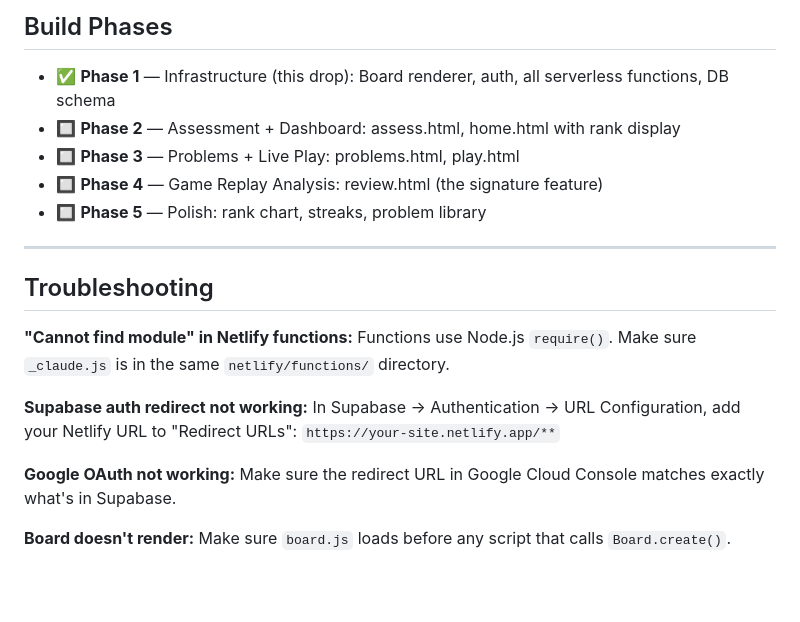
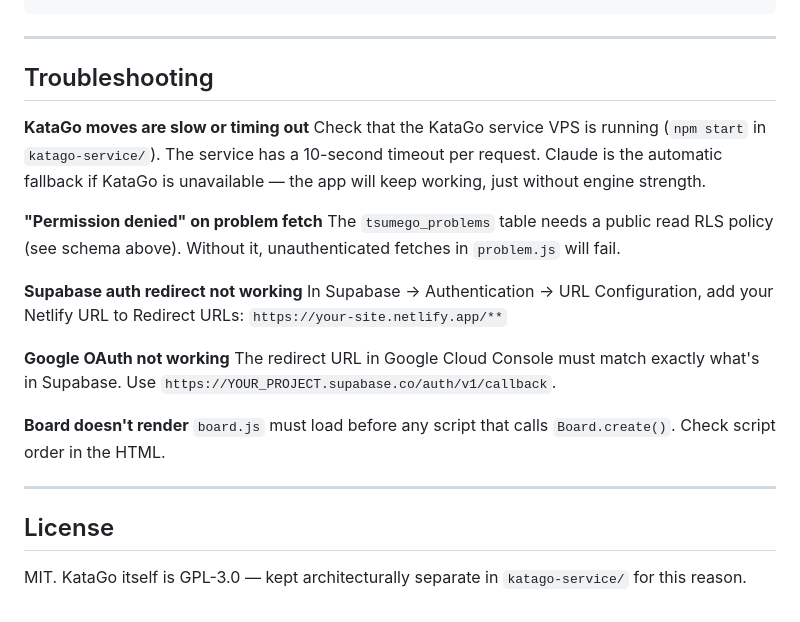
Before and after one commit to Zakkenroller/goxira, a Markdown page: README.md, the part around one of its changes. GitHub-like rendering; blank space fills up the shorter version.

````diff
--- a/README.md
+++ b/README.md
@@ -127,26 +146,26 @@ igo-tutor/
 ```
-
-## Build Phases
-
-- ✅ **Phase 1** — Infrastructure (this drop): Board renderer, auth, all serverless functions, DB schema
-- 🔲 **Phase 2** — Assessment + Dashboard: assess.html, home.html with rank display
-- 🔲 **Phase 3** — Problems + Live Play: problems.html, play.html
-- 🔲 **Phase 4** — Game Replay Analysis: review.html (the signature feature)
-- 🔲 **Phase 5** — Polish: rank chart, streaks, problem library
 
 ---
 
 ## Troubleshooting
 
-**"Cannot find module" in Netlify functions:**
-Functions use Node.js `require()`. Make sure `_claude.js` is in the same `netlify/functions/` directory.
+**KataGo moves are slow or timing out**
+Check that the KataGo service VPS is running (`npm start` in `katago-service/`). The service has a 10-second timeout per request. Claude is the automatic fallback if KataGo is unavailable — the app will keep working, just without engine strength.
 
-**Supabase auth redirect not working:**
-In Supabase → Authentication → URL Configuration, add your Netlify URL to "Redirect URLs":
-`https://your-site.netlify.app/**`
+**"Permission denied" on problem fetch**
+The `tsumego_problems` table needs a public read RLS policy (see schema above). Without it, unauthenticated fetches in `problem.js` will fail.
 
-**Google OAuth not working:**
-Make sure the redirect URL in Google Cloud Console matches exactly what's in Supabase.
+**Supabase auth redirect not working**
+In Supabase → Authentication → URL Configuration, add your Netlify URL to Redirect URLs: `https://your-site.netlify.app/**`
 
-**Board doesn't render:**
-Make sure `board.js` loads before any script that calls `Board.create()`.
+**Google OAuth not working**
+The redirect URL in Google Cloud Console must match exactly what's in Supabase. Use `https://YOUR_PROJECT.supabase.co/auth/v1/callback`.
+
+**Board doesn't render**
+`board.js` must load before any script that calls `Board.create()`. Check script order in the HTML.
+
+---
+
+## License
+
+MIT. KataGo itself is GPL-3.0 — kept architecturally separate in `katago-service/` for this reason.
````
Also changed, not shown: other parts of README.md (+120 -101 lines), CLAUDE.md (+57 -12 lines).
